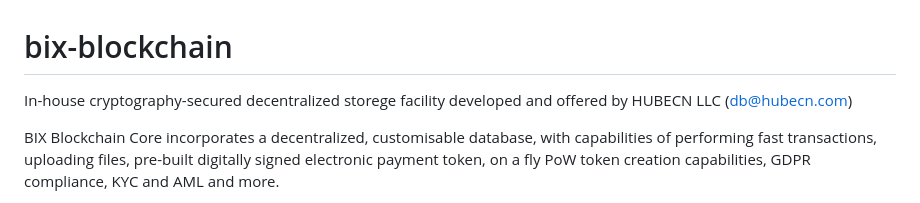
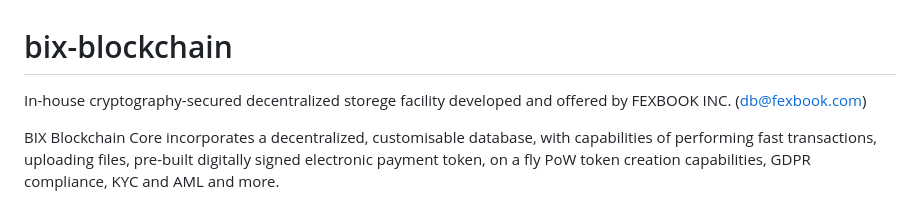
Before and after one commit to BIX-Club/bix-blockchain, a Markdown page: README.md, the part around the change. Rendered like a GitHub page.

```diff
--- a/README.md
+++ b/README.md
@@ -1,7 +1,7 @@
 
 bix-blockchain
 ==============
-In-house cryptography-secured decentralized storege facility developed and offered by HUBECN LLC (db@hubecn.com)
+In-house cryptography-secured decentralized storege facility developed and offered by FEXBOOK INC. (db@fexbook.com)
 
 BIX Blockchain Core incorporates a decentralized, customisable database, with capabilities of performing fast transactions, uploading files, pre-built digitally signed electronic payment token, on a fly PoW token creation capabilities, GDPR compliance, KYC and AML and more.
 -	BIX Blockchain Core software is written in “c”.
```
